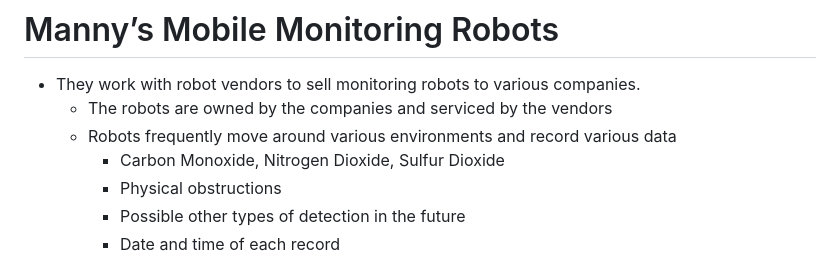
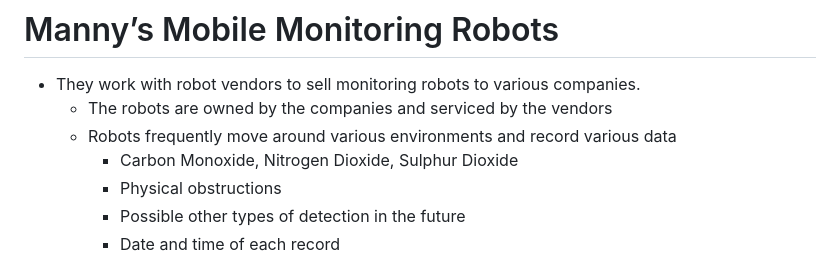
Before and after one commit to CZTachyonsVN/TAFE_Programming, a Markdown page: _SA5/AssessmentInterviewOutcome.md, the part around the change. Rendered like a GitHub page.

Commit message:
edit notes

```diff
--- a/_SA5/AssessmentInterviewOutcome.md
+++ b/_SA5/AssessmentInterviewOutcome.md
@@ -2,7 +2,7 @@
 - They work with robot vendors to sell monitoring robots to various companies.
 	- The robots are owned by the companies and serviced by the vendors
 	- Robots frequently move around various environments and record various data
-		- Carbon Monoxide, Nitrogen Dioxide, Sulfur Dioxide
+		- Carbon Monoxide, Nitrogen Dioxide, Sulphur Dioxide
 		- Physical obstructions
 		- Possible other types of detection in the future
 		- Date and time of each record
```
